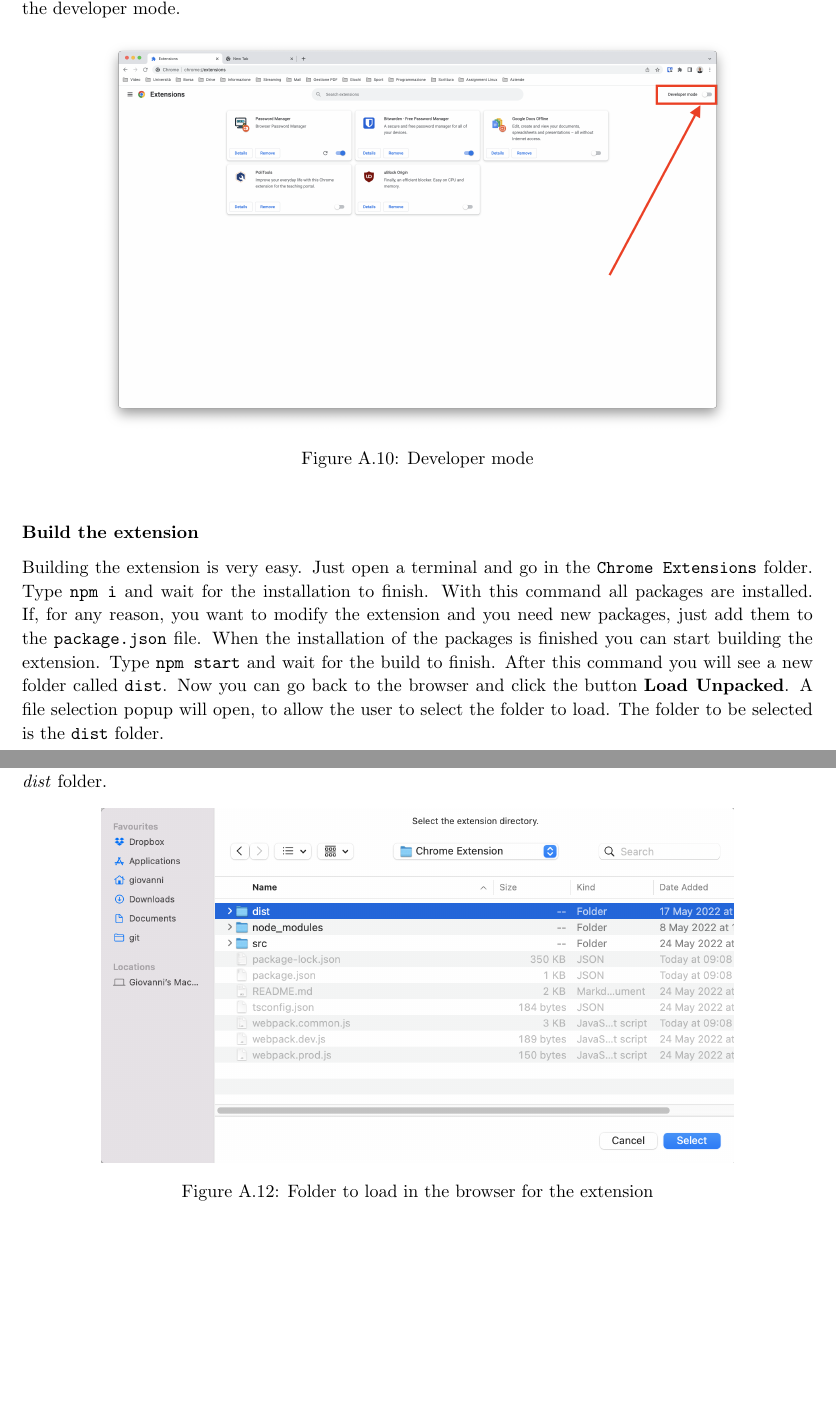
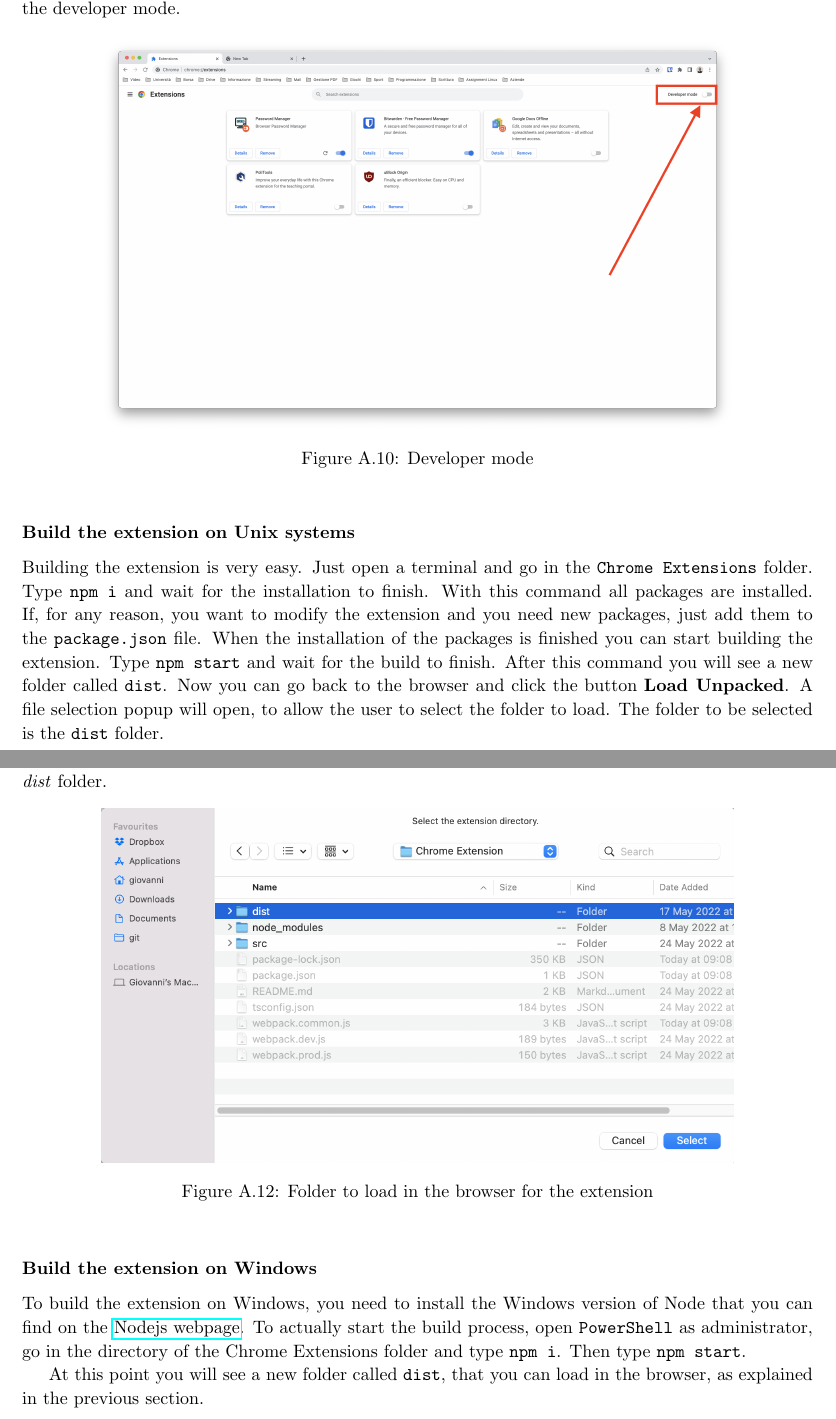
Before and after one commit to SEcube-Project/Browser-Password-Manager, a LaTeX thesis (Report/report.tex, which reads Report/appendices/usermanual.tex): two parts of pages 45 and 46 of 50, joined at a grey line, cut so that both start at the same text, the shorter picture padded with empty space. Compiled offline with pdfLaTeX.

Commit message:
Added extension build on windows

```diff
--- a/Report/appendices/usermanual.tex
+++ b/Report/appendices/usermanual.tex
@@ -294,7 +294,7 @@ As shown in the \autoref{fig:developer_mode} below, you will find a toggle butto
 	\label{fig:developer_mode}
 \end{figure}
 
-\subsubsection{Build the extension}
+\subsubsection{Build the extension on Unix systems}
 
 Building the extension is very easy. Just open a terminal and go in the \texttt{Chrome Extensions} folder. Type \texttt{npm i} and wait for the installation to finish. With this command all packages are installed. If, for any reason, you want to modify the extension and you need new packages, just add them to the \texttt{package.json} file.
 When the installation of the packages is finished you can start building the extension. Type \texttt{npm start} and wait for the build to finish. After this command you will see a new folder called \texttt{dist}.
@@ -315,6 +315,13 @@ Note that if you have downloaded the already packed .zip, you can simply load it
 	\caption{Folder to load in the browser for the extension}
 	\label{fig:dist}
 \end{figure}
+
+\subsubsection{Build the extension on Windows}
+
+To build the extension on Windows, you need to install the Windows version of Node that you can find on the \href{https://nodejs.org/}{Nodejs webpage}.
+To actually start the build process, open \texttt{PowerShell} as administrator, go in the directory of the Chrome Extensions folder and type \texttt{npm i}. Then type \texttt{npm start}.
+
+At this point you will see a new folder called \texttt{dist}, that you can load in the browser, as explained in the previous section.
 
 \subsubsection{Accepting the certificate}
 \label{sec:accept_certificate}
```
